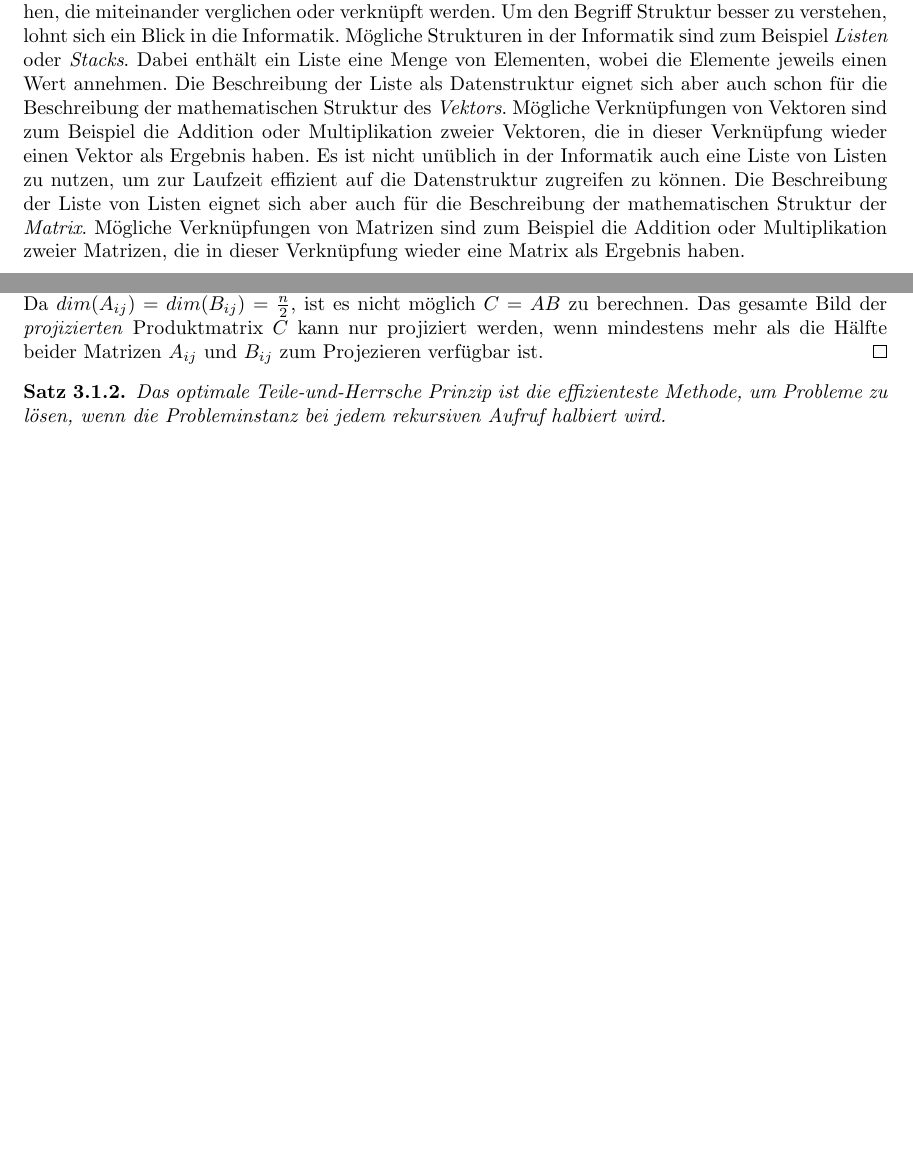
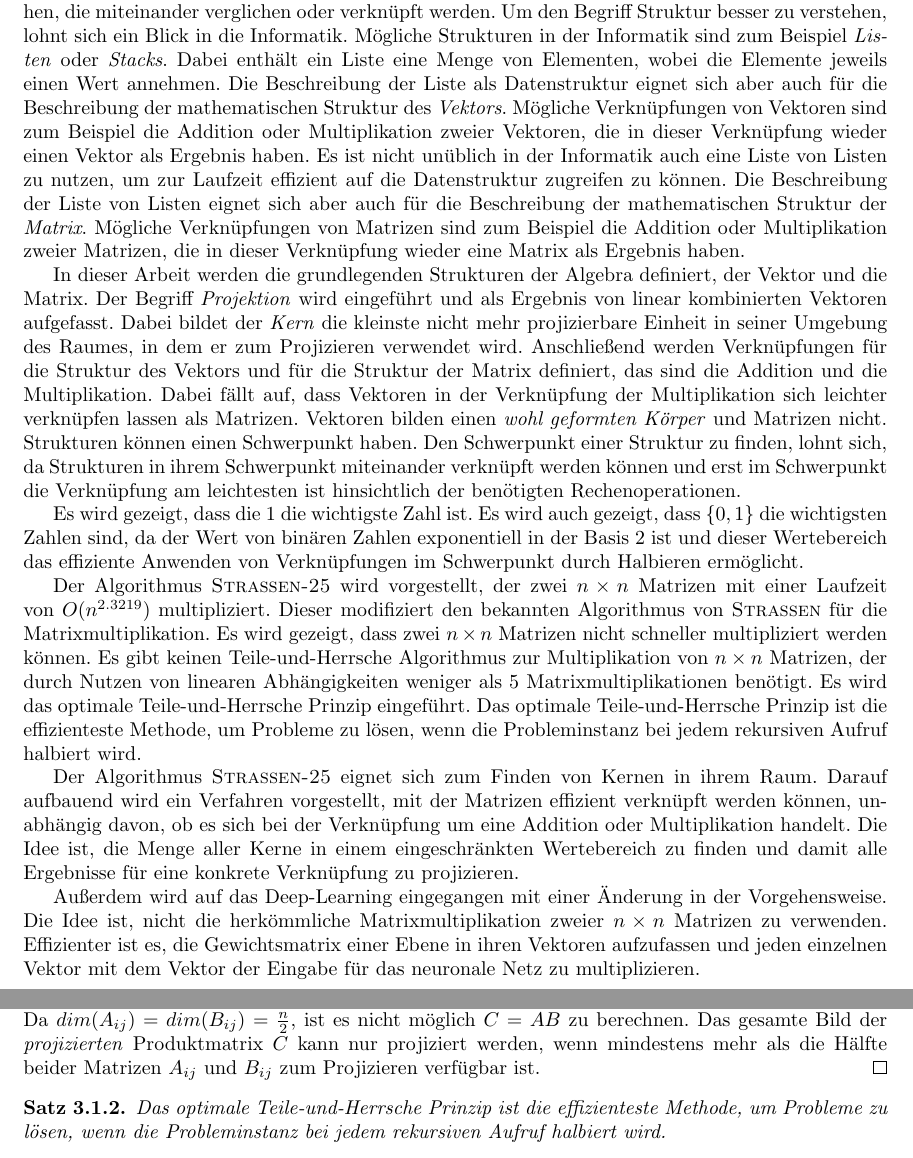
Before and after one commit to hjstephan86/algebra, a LaTeX document (doc/algebra.tex): two parts of pages 3 and 11 of 16, joined at a grey line, cut so that both start at the same text, the shorter picture padded with empty space. Compiled offline with pdfLaTeX.

Commit message:
Einleitung

```diff
--- a/doc/algebra.tex
+++ b/doc/algebra.tex
@@ -39,7 +39,18 @@
 	\vspace{5em}
 	\tableofcontents
 \chapter{Einleitung}
-Was ist Algebra? Von seiner Wortbedeutung her bedeutet Algebra die \textit{Lehre von den Gleichungen} oder die \textit{Theorie der Verknüpfungen mathematischer Strukturen}. Um Aussagen darüber treffen zu können, was Gleichungen oder Verknüpfungen sind, muss definiert werden, wie die Strukturen aussehen, die miteinander verglichen oder verknüpft werden. Um den Begriff Struktur besser zu verstehen, lohnt sich ein Blick in die Informatik. Mögliche Strukturen in der Informatik sind zum Beispiel \textit{Listen} oder \textit{Stacks}. Dabei enthält ein Liste eine Menge von Elementen, wobei die Elemente jeweils einen Wert annehmen. Die Beschreibung der Liste als Datenstruktur eignet sich aber auch schon für die Beschreibung der mathematischen Struktur des \textit{Vektors}. Mögliche Verknüpfungen von Vektoren sind zum Beispiel die Addition oder Multiplikation zweier Vektoren, die in dieser Verknüpfung wieder einen Vektor als Ergebnis haben. Es ist nicht unüblich in der Informatik auch eine Liste von Listen zu nutzen, um zur Laufzeit effizient auf die Datenstruktur zugreifen zu können. Die Beschreibung der Liste von Listen eignet sich aber auch für die Beschreibung der mathematischen Struktur der \textit{Matrix}. Mögliche Verknüpfungen von Matrizen sind zum Beispiel die Addition oder Multiplikation zweier Matrizen, die in dieser Verknüpfung wieder eine Matrix als Ergebnis haben.
+Was ist Algebra? Von seiner Wortbedeutung her bedeutet Algebra die \textit{Lehre von den Gleichungen} oder die \textit{Theorie der Verknüpfungen mathematischer Strukturen}. Um Aussagen darüber treffen zu können, was Gleichungen oder Verknüpfungen sind, muss definiert werden, wie die Strukturen aussehen, die miteinander verglichen oder verknüpft werden. Um den Begriff Struktur besser zu verstehen, lohnt sich ein Blick in die Informatik. Mögliche Strukturen in der Informatik sind zum Beispiel \textit{Listen} oder \textit{Stacks}. Dabei enthält ein Liste eine Menge von Elementen, wobei die Elemente jeweils einen Wert annehmen. Die Beschreibung der Liste als Datenstruktur eignet sich aber auch für die Beschreibung der mathematischen Struktur des \textit{Vektors}. Mögliche Verknüpfungen von Vektoren sind zum Beispiel die Addition oder Multiplikation zweier Vektoren, die in dieser Verknüpfung wieder einen Vektor als Ergebnis haben. Es ist nicht unüblich in der Informatik auch eine Liste von Listen zu nutzen, um zur Laufzeit effizient auf die Datenstruktur zugreifen zu können. Die Beschreibung der Liste von Listen eignet sich aber auch für die Beschreibung der mathematischen Struktur der \textit{Matrix}. Mögliche Verknüpfungen von Matrizen sind zum Beispiel die Addition oder Multiplikation zweier Matrizen, die in dieser Verknüpfung wieder eine Matrix als Ergebnis haben.
+
+In dieser Arbeit werden die grundlegenden Strukturen der Algebra definiert, der Vektor und die Matrix. Der Begriff \textit{Projektion} wird eingeführt und als Ergebnis von linear kombinierten Vektoren aufgefasst. Dabei bildet der \textit{Kern} die kleinste nicht mehr projizierbare Einheit in seiner Umgebung des Raumes, in dem er zum Projizieren verwendet wird. Anschließend werden Verknüpfungen für die Struktur des Vektors und für die Struktur der Matrix definiert, das sind die Addition und die Multiplikation. Dabei fällt auf, dass Vektoren in der Verknüpfung der Multiplikation sich leichter verknüpfen lassen als Matrizen. Vektoren bilden einen \textit{wohl geformten Körper} und Matrizen nicht. Strukturen können einen Schwerpunkt haben. Den Schwerpunkt einer Struktur zu finden, lohnt sich, da Strukturen in ihrem Schwerpunkt miteinander verknüpft werden können und erst im Schwerpunkt die Verknüpfung am leichtesten ist hinsichtlich der benötigten Rechenoperationen.
+
+Es wird gezeigt, dass die $1$ die wichtigste Zahl ist. Es wird auch gezeigt, dass $\{0, 1\}$ die wichtigsten Zahlen sind, da der Wert von binären Zahlen exponentiell in der Basis 2 ist und dieser Wertebereich das effiziente Anwenden von Verknüpfungen im Schwerpunkt durch Halbieren ermöglicht.
+
+Der Algorithmus \textsc{Strassen-25} wird vorgestellt, der zwei $n \times n$ Matrizen mit einer Laufzeit von $O(n^{2.3219})$ multipliziert. Dieser modifiziert den bekannten Algorithmus von \textsc{Strassen} für die Matrixmultiplikation. Es wird gezeigt, dass zwei $n \times n$ Matrizen nicht schneller multipliziert werden können. Es gibt keinen Teile-und-Herrsche Algorithmus zur Multiplikation von $n \times n$ Matrizen, der durch Nutzen von linearen Abhängigkeiten weniger als 5 Matrixmultiplikationen benötigt. Es wird das optimale Teile-und-Herrsche Prinzip eingeführt. Das optimale Teile-und-Herrsche Prinzip ist die effizienteste Methode, um Probleme zu lösen, wenn die Probleminstanz bei jedem rekursiven Aufruf halbiert wird.
+
+Der Algorithmus \textsc{Strassen-25} eignet sich zum Finden von Kernen in ihrem Raum. Darauf aufbauend wird ein Verfahren vorgestellt, mit der Matrizen effizient verknüpft werden können, unabhängig davon, ob es sich bei der Verknüpfung um eine Addition oder Multiplikation handelt. Die Idee ist, die Menge aller Kerne in einem eingeschränkten Wertebereich zu finden und damit alle Ergebnisse für eine konkrete Verknüpfung zu projizieren.
+
+Außerdem wird auf das Deep-Learning eingegangen mit einer Änderung in der Vorgehensweise. Die Idee ist, nicht die herkömmliche  Matrixmultiplikation zweier $n \times n$ Matrizen zu verwenden. Effizienter ist es, die Gewichtsmatrix einer Ebene in ihren Vektoren aufzufassen und jeden einzelnen Vektor mit dem Vektor der Eingabe für das neuronale Netz zu multiplizieren.
+
 \chapter{Definitionen}
 Zur Betrachtung der Algebra folgen Definitionen, die für den weiteren Verlauf dieser Arbeit nützlich sind.
 \section{Strukturen}
@@ -359,7 +370,7 @@ Damit in jedem Rekursionsschritt die Produkte $A_{ij}B_{ij}$ effizient gespeiche
 	Es gibt keinen Teile-und-Herrsche Algorithmus zur Multiplikation von $n \times n$ Matrizen, der durch Nutzen von Abhängigkeiten weniger als 8 Matrixmultiplikationen benötigt und damit auch weniger als 5 Matrixmultiplikationen benötigt.
 \end{satz}
 \begin{proof}
-	Angenommen, es gibt einen Teile-und-Herrsche Algorithmus zur Multiplikation von $n \times n$ Matrizen, der mit weniger als 5 Matrixmultiplikationen auskommt, dann muss dieser Algorithmus auch Abhängigkeiten $P_r = (P_s, P_t, A_{ij}B_{ij})$ verwenden, mit denen $P_r$ ermittelt werden kann, $r < 5$. Da $dim(A_{ij}) = dim(B_{ij}) = \frac{n}{2}$, ist es nicht möglich $C = AB$ zu berechnen. Das gesamte Bild der \textit{projizierten} Produktmatrix $C$ kann nur projiziert werden, wenn mindestens mehr als die Hälfte beider Matrizen $A_{ij}$ und $B_{ij}$ zum Projezieren verfügbar ist.
+	Angenommen, es gibt einen Teile-und-Herrsche Algorithmus zur Multiplikation von $n \times n$ Matrizen, der mit weniger als 5 Matrixmultiplikationen auskommt, dann muss dieser Algorithmus auch Abhängigkeiten $P_r = (P_s, P_t, A_{ij}B_{ij})$ verwenden, mit denen $P_r$ ermittelt werden kann, $r < 5$. Da $dim(A_{ij}) = dim(B_{ij}) = \frac{n}{2}$, ist es nicht möglich $C = AB$ zu berechnen. Das gesamte Bild der \textit{projizierten} Produktmatrix $C$ kann nur projiziert werden, wenn mindestens mehr als die Hälfte beider Matrizen $A_{ij}$ und $B_{ij}$ zum Projizieren verfügbar ist.
 \end{proof}
 \begin{satz}
 	Das optimale Teile-und-Herrsche Prinzip ist die effizienteste Methode, um Probleme zu lösen, wenn die Probleminstanz bei jedem rekursiven Aufruf halbiert wird.
```
Also changed, not shown: doc/algebra.pdf.
